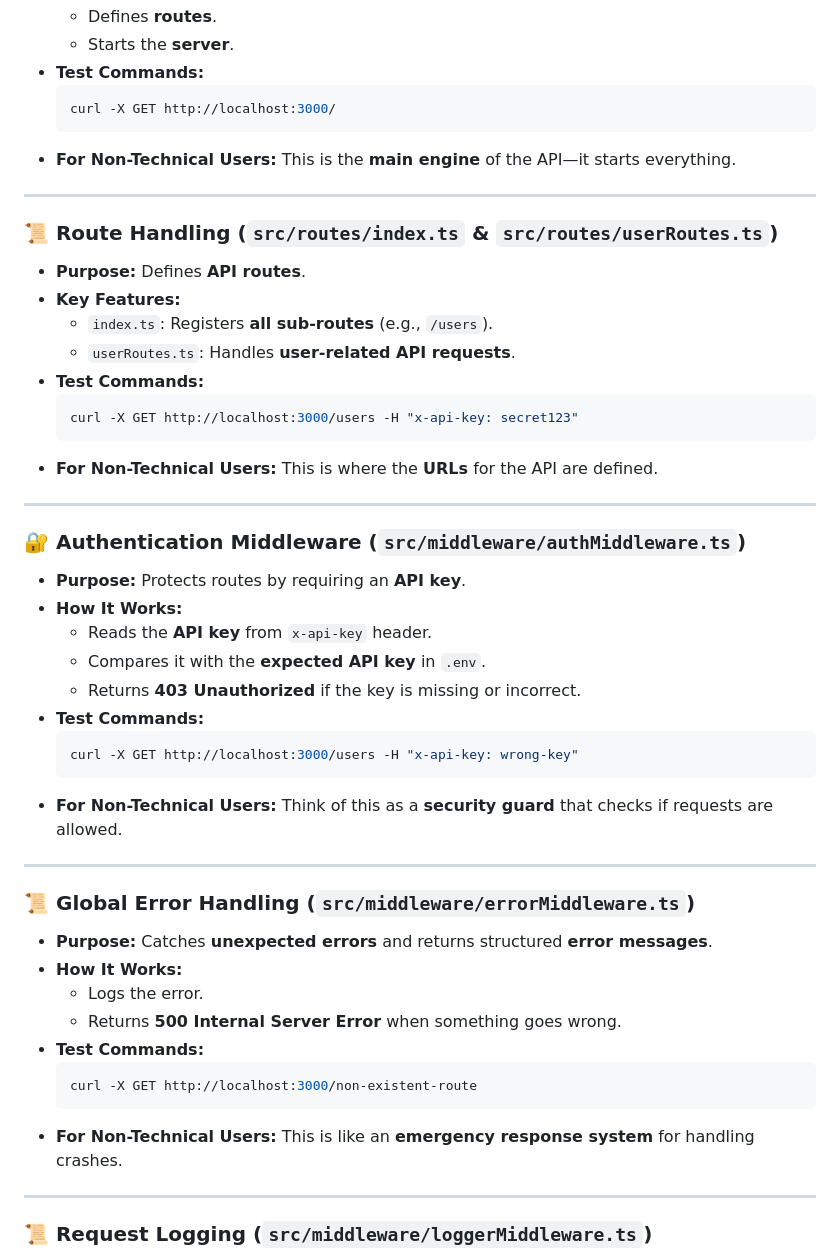
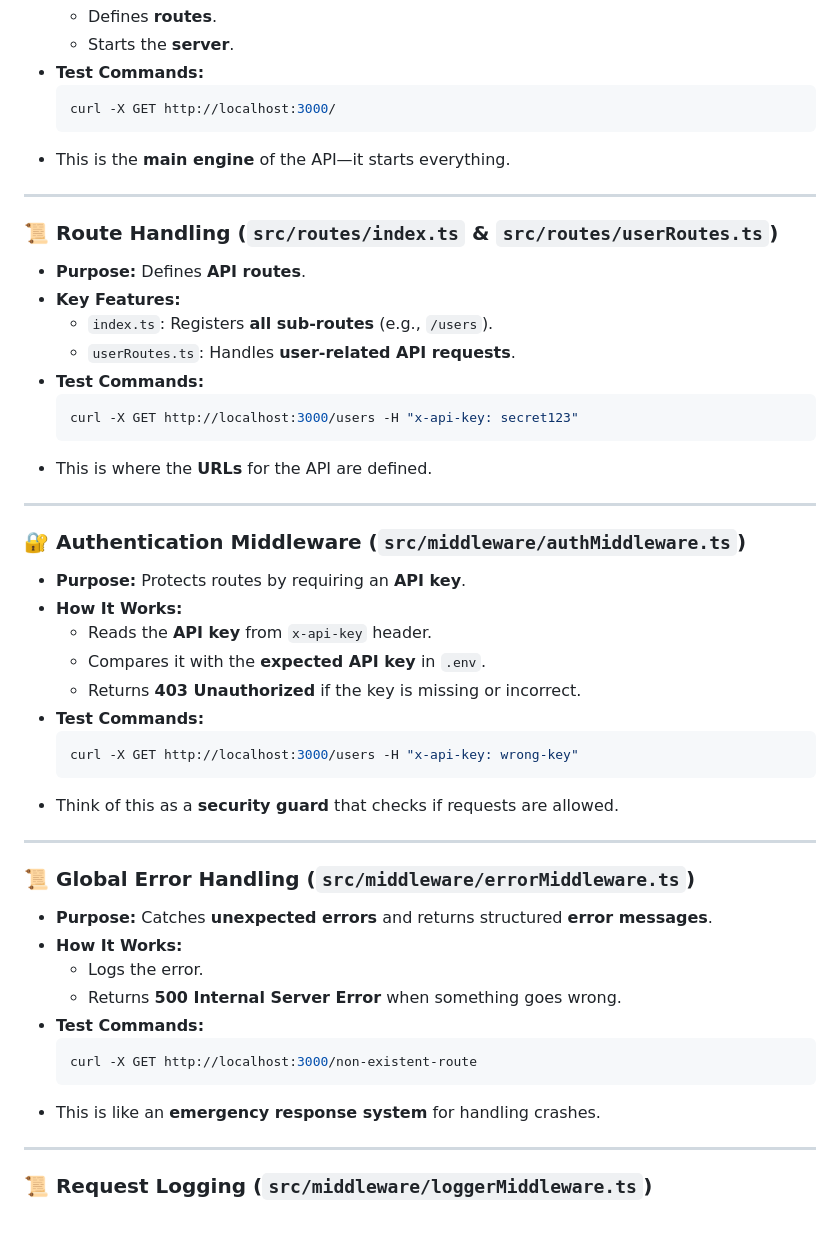
Before and after one commit to ChrisMahlke/scaffolding, a Markdown page: README.md, the part around the change printed below. Rendered like a GitHub page; blank space fills up the shorter version.

````diff
--- a/README.md
+++ b/README.md
@@ -88,7 +88,7 @@ This section provides an **overview of each file**, its **purpose**, and how it
   ```sh
   curl -X GET http://localhost:3000/
   ```
-- **For Non-Technical Users:** This is the **main engine** of the API—it starts everything.
+- This is the **main engine** of the API—it starts everything.
 
 ---
 
@@ -102,7 +102,7 @@ This section provides an **overview of each file**, its **purpose**, and how it
   ```sh
   curl -X GET http://localhost:3000/users -H "x-api-key: secret123"
   ```
-- **For Non-Technical Users:** This is where the **URLs** for the API are defined.
+- This is where the **URLs** for the API are defined.
 
 ---
 
@@ -117,7 +117,7 @@ This section provides an **overview of each file**, its **purpose**, and how it
   ```sh
   curl -X GET http://localhost:3000/users -H "x-api-key: wrong-key"
   ```
-- **For Non-Technical Users:** Think of this as a **security guard** that checks if requests are allowed.
+- Think of this as a **security guard** that checks if requests are allowed.
 
 ---
 
@@ -131,7 +131,7 @@ This section provides an **overview of each file**, its **purpose**, and how it
   ```sh
   curl -X GET http://localhost:3000/non-existent-route
   ```
-- **For Non-Technical Users:** This is like an **emergency response system** for handling crashes.
+- This is like an **emergency response system** for handling crashes.
 
 ---
 
````
Also changed, not shown: other parts of README.md (+3 -3 lines).
